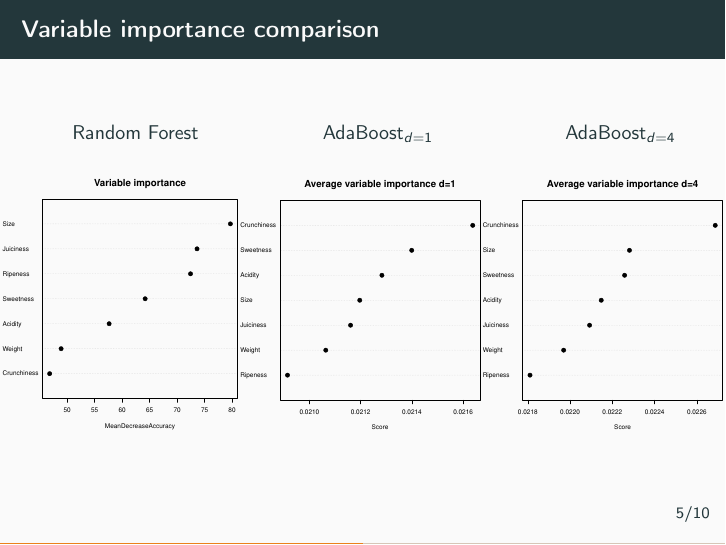
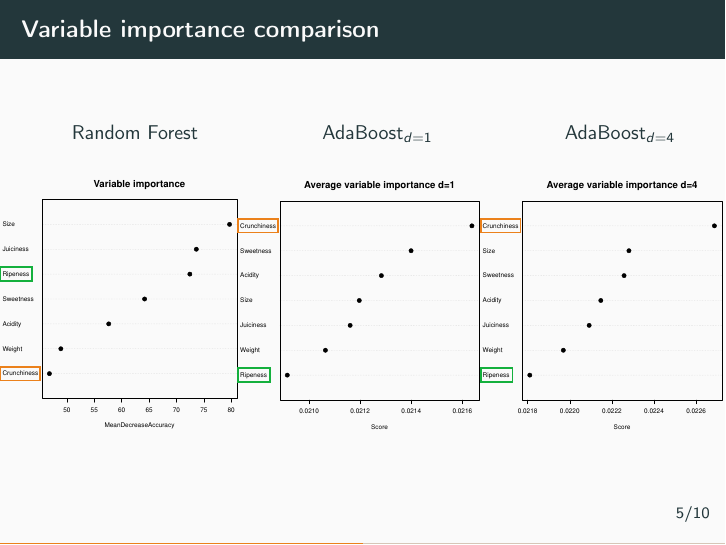
Before and after one commit to david-inf/Kinds-of-Ensemble, LaTeX slides (pres/exam-main.tex, which reads pres/Sections/intro.tex): page 6 of 19. Compiled offline with pdfLaTeX.

Commit message:
Added rectangles to VarImp comparison

```diff
--- a/pres/Sections/intro.tex
+++ b/pres/Sections/intro.tex
@@ -321,30 +321,39 @@ ada::ada(x, y,
 
 \begin{frame}{Variable importance comparison}
 
-% TODO: rectangular box for Crunchiness (lightbrown) and Ripeness (lightgreen)
+% random forest dà più importanza alla succosità e allo stato di maturazione
+% adaboost dà più importanza alla croccantezza, caratteristica che una mela marcia perde, come la dolcezza
 
 \begin{columns}[T]
 \hspace*{-4.2em}%
 \begin{column}{0.3\textwidth}
 	\begin{tikzpicture}
 		\tikzset{help lines/.append style=pink}
-		%		\draw[help lines] (0,0) grid (5,5); \node[draw,circle,fill=red] at (0,0) {};
-		\node[immagine] (img) at (0,0) {\includegraphics[width=1.475\columnwidth]{vip-rf-apple}};
+%		\draw[help lines] (0,0) grid (5,5); \node[draw,circle,fill=red] at (0,0) {};
+		\node[immagine] (img) at (0,0) {\includegraphics[width=1.47\columnwidth]{vip-rf-apple}};
 		\node[font=\small] at ($(img)+(0.3,3)$) {Random Forest};
+		\node[draw,rectangle,inner xsep=0.35cm,inner ysep=0.7ex,mLightBrown,thick] at (0.66,1.13) {};
+		\node[draw,rectangle,inner xsep=0.28cm,inner ysep=0.7ex,mLightGreen,thick] at (0.59,2.89) {};
 	\end{tikzpicture}
 \end{column}
 \hspace*{-0.7em}%
 \begin{column}{0.3\textwidth}
 	\begin{tikzpicture}
-		\node[immagine] at (0,0) {\includegraphics[width=1.475\columnwidth]{vip-ada1-apple}};
+		\tikzset{help lines/.append style=pink}
+%		\draw[help lines] (0,0) grid (5,5); \node[draw,circle,fill=red] at (0,0) {};
+		\node[immagine] at (0,0) {\includegraphics[width=1.47\columnwidth]{vip-ada1-apple}};
 		\node[font=\small] at ($(img)+(0.3,3)$) {$\text{AdaBoost}_{d=1}$};
+		\node[draw,rectangle,inner xsep=0.28cm,inner ysep=0.7ex,mLightGreen,thick] at (0.505,1.135) {};
+		\node[draw,rectangle,inner xsep=0.35cm,inner ysep=0.7ex,mLightBrown,thick] at (0.575,3.77) {};
 	\end{tikzpicture}
 \end{column}
 \hspace*{-0.7em}%
 \begin{column}{0.3\textwidth}
 	\begin{tikzpicture}
-		\node[immagine] at (0,0) {\includegraphics[width=1.475\columnwidth]{vip-ada2-apple}};
+		\node[immagine] at (0,0) {\includegraphics[width=1.47\columnwidth]{vip-ada2-apple}};
 		\node[font=\small] at ($(img)+(0.3,3)$) {$\text{AdaBoost}_{d=4}$};
+		\node[draw,rectangle,inner xsep=0.28cm,inner ysep=0.7ex,mLightGreen,thick] at (0.505,1.135) {};
+		\node[draw,rectangle,inner xsep=0.35cm,inner ysep=0.7ex,mLightBrown,thick] at (0.575,3.77) {};
 	\end{tikzpicture}
 \end{column}
 \end{columns}
```
Also changed, not shown: pres/exam-main.pdf.
